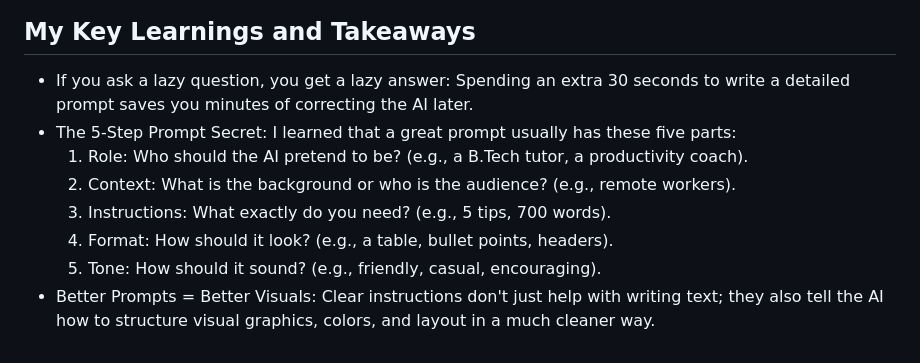
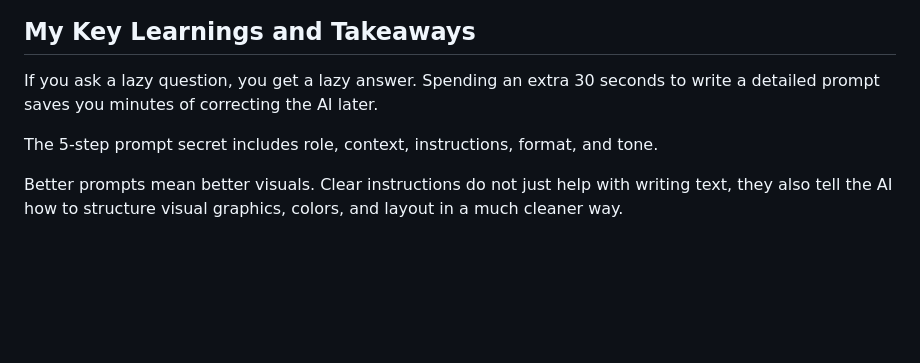
Before and after one commit to Rajeshydv07/60-day-claude-challenge-, a Markdown page: Day2/day2.md, the part around one of its changes. Drawn GitHub-style; blank space fills up the shorter version.

```diff
--- a/Day2/day2.md
+++ b/Day2/day2.md
@@ -46,11 +56,8 @@ This is the second image. Because the prompt was so specific, the output looks i
 
 ## My Key Learnings and Takeaways
 
-- If you ask a lazy question, you get a lazy answer: Spending an extra 30 seconds to write a detailed prompt saves you minutes of correcting the AI later.
-- The 5-Step Prompt Secret: I learned that a great prompt usually has these five parts:
-  1. Role: Who should the AI pretend to be? (e.g., a B.Tech tutor, a productivity coach).
-  2. Context: What is the background or who is the audience? (e.g., remote workers).
-  3. Instructions: What exactly do you need? (e.g., 5 tips, 700 words).
-  4. Format: How should it look? (e.g., a table, bullet points, headers).
-  5. Tone: How should it sound? (e.g., friendly, casual, encouraging).
-- Better Prompts = Better Visuals: Clear instructions don't just help with writing text; they also tell the AI how to structure visual graphics, colors, and layout in a much cleaner way.
+If you ask a lazy question, you get a lazy answer. Spending an extra 30 seconds to write a detailed prompt saves you minutes of correcting the AI later.
+
+The 5-step prompt secret includes role, context, instructions, format, and tone.
+
+Better prompts mean better visuals. Clear instructions do not just help with writing text, they also tell the AI how to structure visual graphics, colors, and layout in a much cleaner way.
```
Also changed, not shown: other parts of Day2/day2.md (+32 -22 lines).
